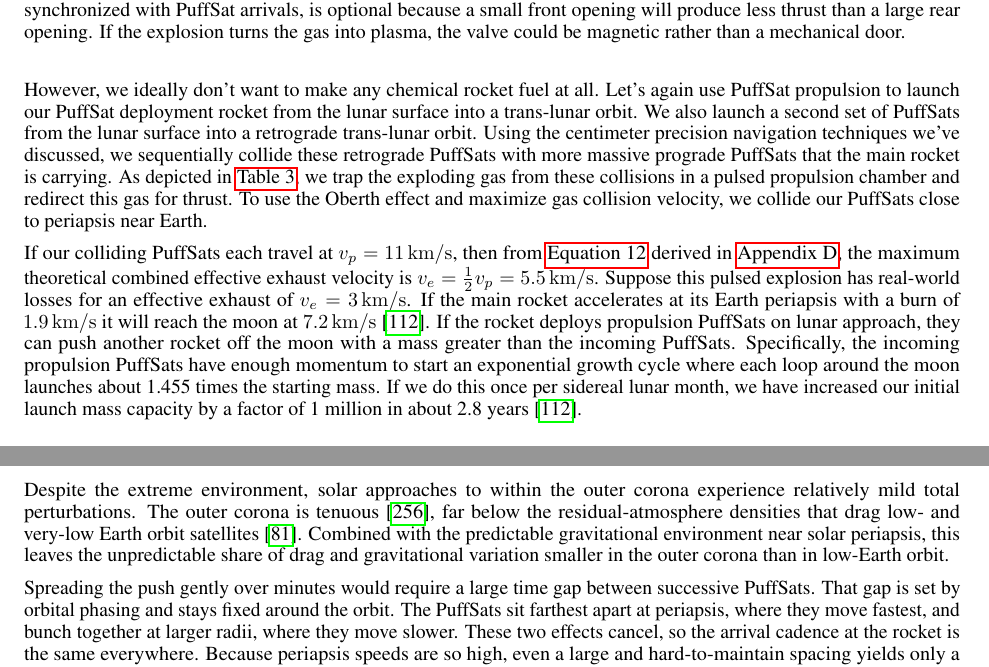
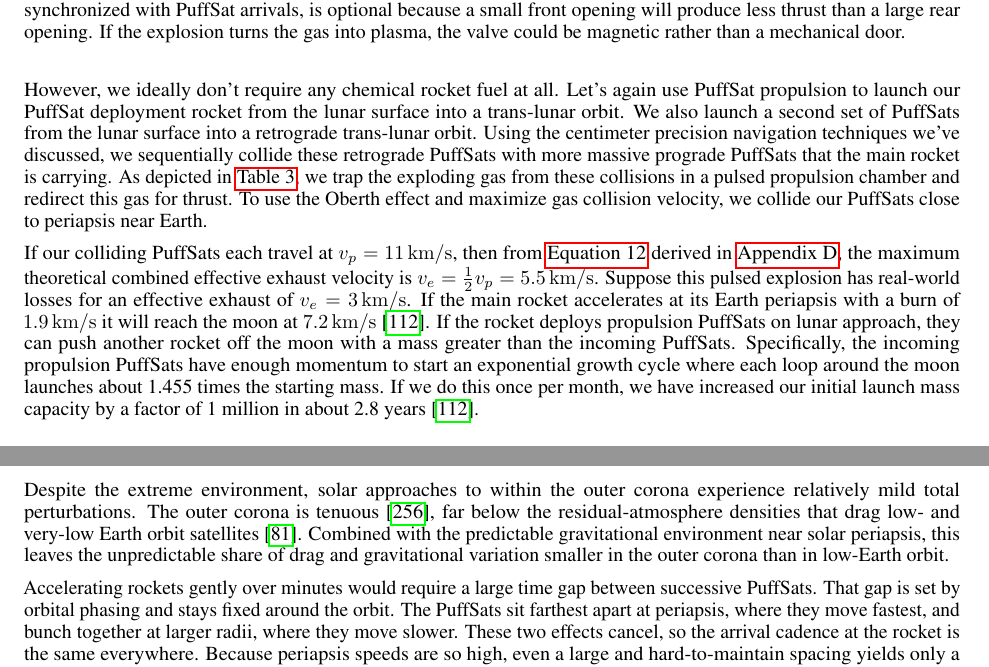
Before and after one commit to katzseth22202/Balloon-Pulse-Propulsion, a LaTeX paper (templateArxiv.tex): two parts of pages 15 and 18 of 68, joined at a grey line, cut so that both start at the same text. Compiled offline with pdfLaTeX.

Commit message:
Minor text edits

```diff
--- a/templateArxiv.tex
+++ b/templateArxiv.tex
@@ -318,9 +318,9 @@ Instead of launching our lunar volatiles towards Earth with conventional rocket
     \label{tab:pulsed_combustion_illustration}
 \end{table}
 
-However, we ideally don't want to make any chemical rocket fuel at all.   Let's again use PuffSat propulsion to launch our PuffSat deployment rocket from the lunar surface into a trans-lunar orbit.   We also launch a second set of PuffSats from the lunar surface into a retrograde trans-lunar orbit.   Using the centimeter precision navigation techniques we've discussed, we sequentially collide these retrograde PuffSats with more massive prograde PuffSats that the main rocket is carrying.  As depicted in \autoref{tab:pulsed_combustion_illustration}, we trap the exploding gas from these collisions in a pulsed propulsion chamber and redirect this gas for thrust.   To use the Oberth effect and maximize gas collision velocity, we collide our PuffSats close to periapsis near Earth.
+However, we ideally don't require any chemical rocket fuel at all.   Let's again use PuffSat propulsion to launch our PuffSat deployment rocket from the lunar surface into a trans-lunar orbit.   We also launch a second set of PuffSats from the lunar surface into a retrograde trans-lunar orbit.   Using the centimeter precision navigation techniques we've discussed, we sequentially collide these retrograde PuffSats with more massive prograde PuffSats that the main rocket is carrying.  As depicted in \autoref{tab:pulsed_combustion_illustration}, we trap the exploding gas from these collisions in a pulsed propulsion chamber and redirect this gas for thrust.   To use the Oberth effect and maximize gas collision velocity, we collide our PuffSats close to periapsis near Earth.
 
-If our colliding PuffSats each travel at $v_p=\SI{11}{\kilo\meter\per\second}$, then from \autoref{eq:max_m_rp} derived in \autoref{sec:dv_effective},  the maximum theoretical combined effective exhaust velocity is $v_e = \frac{1}{2}v_p = \SI{5.5}{\kilo\meter\per\second}$.  Suppose this pulsed explosion has real-world losses for an effective exhaust of $v_e = \SI{3}{\kilo\meter\per\second}$.   If the main rocket accelerates at its Earth periapsis with a burn of \SI{1.9}{\kilo\meter\per\second} it will reach the moon at \SI{7.2}{\kilo\meter\per\second} \cite{Katz_aim_is_all_you_need_2025}.   If the rocket deploys propulsion PuffSats on lunar approach, they can push another rocket off the moon with a mass greater than the incoming PuffSats. Specifically, the incoming propulsion PuffSats have enough momentum to start an exponential growth cycle where each loop around the moon launches about 1.455 times the starting mass.   If we do this once per sidereal lunar month, we have increased our initial launch mass capacity by a factor of 1 million in about 2.8 years \cite{Katz_aim_is_all_you_need_2025}.
+If our colliding PuffSats each travel at $v_p=\SI{11}{\kilo\meter\per\second}$, then from \autoref{eq:max_m_rp} derived in \autoref{sec:dv_effective},  the maximum theoretical combined effective exhaust velocity is $v_e = \frac{1}{2}v_p = \SI{5.5}{\kilo\meter\per\second}$.  Suppose this pulsed explosion has real-world losses for an effective exhaust of $v_e = \SI{3}{\kilo\meter\per\second}$.   If the main rocket accelerates at its Earth periapsis with a burn of \SI{1.9}{\kilo\meter\per\second} it will reach the moon at \SI{7.2}{\kilo\meter\per\second} \cite{Katz_aim_is_all_you_need_2025}.   If the rocket deploys propulsion PuffSats on lunar approach, they can push another rocket off the moon with a mass greater than the incoming PuffSats. Specifically, the incoming propulsion PuffSats have enough momentum to start an exponential growth cycle where each loop around the moon launches about 1.455 times the starting mass.   If we do this once per month, we have increased our initial launch mass capacity by a factor of 1 million in about 2.8 years \cite{Katz_aim_is_all_you_need_2025}.
 
 \subsection{Lunar Oxygen Has Mass And That Is All It Needs}\label{sec:lunar_mining}
 Lunar volatiles like water ice are ideal for filling PuffSats, but they are scarce.   However, oxygen is the most abundant element in lunar regolith, roughly 45\% by mass \cite{mckay1991lunar}, locked up in its minerals.   Using solar energy and mining rovers derived from platforms like NASA's IPEx (ISRU Pilot Excavator) \cite{ipex_pilot_excavator}, we can produce oxygen.  On the volatile-depleted sunlit lunar surface, finding something to burn oxygen with for rocket propulsion is hard.   But PuffSat pulsed propulsion does not require oxygen combustion, just gas momentum.  In shadowed craters or artificial shade, lunar derived oxygen will liquefy and perhaps even solidify for storage.
@@ -375,7 +375,7 @@ Close solar periapsis poses several challenges. Sensors using visible light must
 
 Despite the extreme environment, solar approaches to within the outer corona experience relatively mild total perturbations. The outer corona is tenuous \cite{corona_density}, far below the residual-atmosphere densities that drag low- and very-low Earth orbit satellites \cite{leo_orbit_perturbation_simulation}. Combined with the predictable gravitational environment near solar periapsis, this leaves the unpredictable share of drag and gravitational variation smaller in the outer corona than in low-Earth orbit.
 
-Spreading the push gently over minutes would require a large time gap between successive PuffSats. That gap is set by orbital phasing and stays fixed around the orbit. The PuffSats sit farthest apart at periapsis, where they move fastest, and bunch together at larger radii, where they move slower. These two effects cancel, so the arrival cadence at the rocket is the same everywhere. Because periapsis speeds are so high, even a large and hard-to-maintain spacing yields only a brief gap between arrivals. The Earth-crossing impacts therefore land in a short window and impose high acceleration, not the minutes-long push a crewed vehicle needs. The payloads we accelerate directly this way should be unmanned.
+Accelerating rockets gently over minutes would require a large time gap between successive PuffSats. That gap is set by orbital phasing and stays fixed around the orbit. The PuffSats sit farthest apart at periapsis, where they move fastest, and bunch together at larger radii, where they move slower. These two effects cancel, so the arrival cadence at the rocket is the same everywhere. Because periapsis speeds are so high, even a large and hard-to-maintain spacing yields only a brief gap between arrivals. The Earth-crossing impacts therefore land in a short window and impose high acceleration, not the minutes-long push a crewed vehicle needs. The payloads we accelerate directly this way should be unmanned.
 
 When we lift high value payloads like astronauts into low Earth orbit, we use two sets of propulsion PuffSats. First, our Earth crossing PuffSats from the Sun push unmanned payloads into eccentric orbits around Earth. Then these eccentric payloads deploy PuffSats to push high-value cargo like people or  satellites just as we discussed in \autoref{sec:starship_safelaunch}.
 
```
